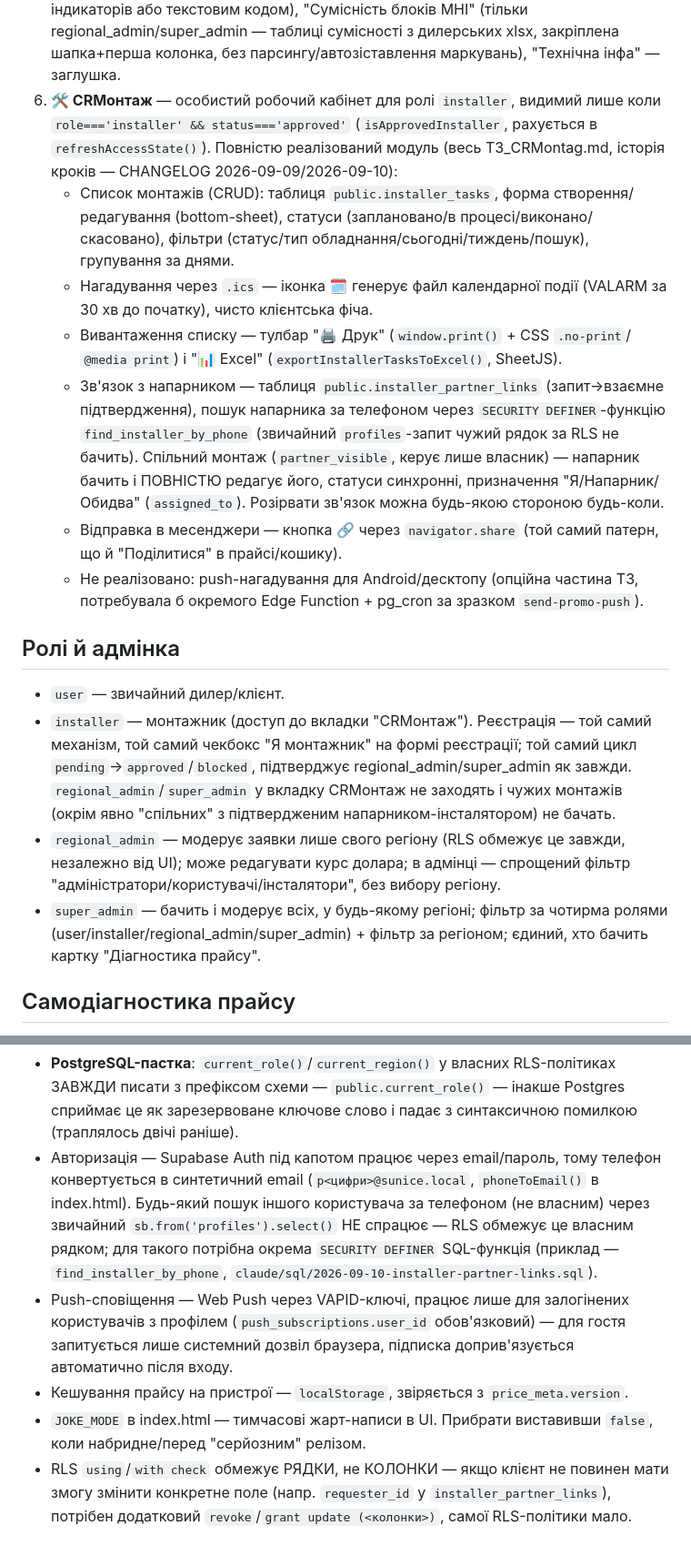
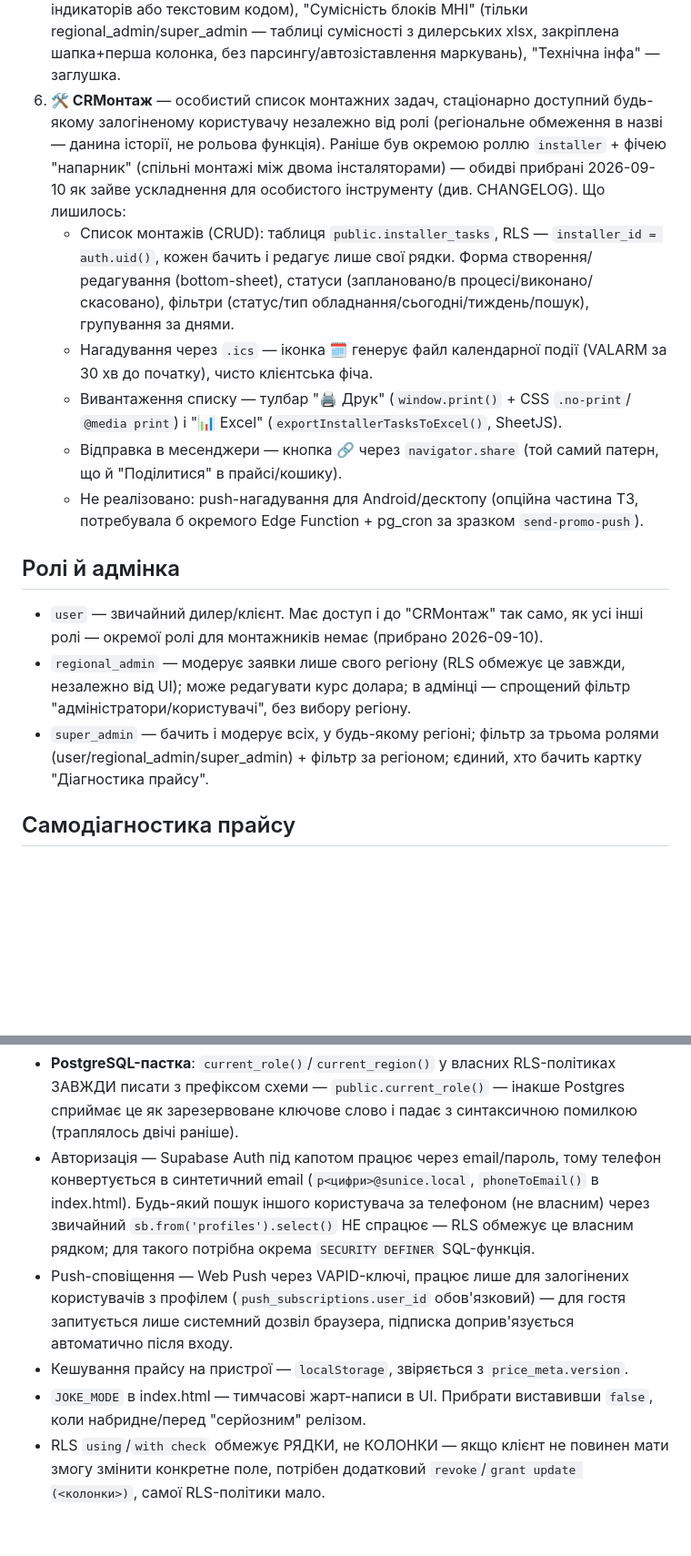
Before and after one commit to conditionerall-creator/sun-ice, a Markdown page: CLAUDE.md, 2 parts joined by grey strips. Shown at 91% size. Rendered like a GitHub page; blank space fills up the shorter version.

```diff
--- a/CLAUDE.md
+++ b/CLAUDE.md
@@ -82,11 +82,13 @@ Excel-прайс і ручне спілкування: дилер відкрив
    regional_admin/super_admin — таблиці сумісності з дилерських xlsx, закріплена
    шапка+перша колонка, без парсингу/автозіставлення маркувань), "Технічна інфа" —
    заглушка.
-6. **🛠️ CRМонтаж** — особистий робочий кабінет для ролі `installer`, видимий лише коли
-   `role==='installer' && status==='approved'` (`isApprovedInstaller`, рахується в
-   `refreshAccessState()`). Повністю реалізований модуль (весь ТЗ_CRMontag.md, історія
-   кроків — CHANGELOG 2026-09-09/2026-09-10):
-   - Список монтажів (CRUD): таблиця `public.installer_tasks`, форма
+6. **🛠️ CRМонтаж** — особистий список монтажних задач, стаціонарно доступний будь-якому
+   залогіненому користувачу незалежно від ролі (регіональне обмеження в назві — данина
+   історії, не рольова функція). Раніше був окремою роллю `installer` + фічею
+   "напарник" (спільні монтажі між двома інсталяторами) — обидві прибрані 2026-09-10
+   як зайве ускладнення для особистого інструменту (див. CHANGELOG). Що лишилось:
+   - Список монтажів (CRUD): таблиця `public.installer_tasks`, RLS —
+     `installer_id = auth.uid()`, кожен бачить і редагує лише свої рядки. Форма
      створення/редагування (bottom-sheet), статуси (заплановано/в процесі/виконано/
      скасовано), фільтри (статус/тип обладнання/сьогодні/тиждень/пошук), групування
      за днями.
@@ -94,12 +96,6 @@ Excel-прайс і ручне спілкування: дилер відкрив
      30 хв до початку), чисто клієнтська фіча.
    - Вивантаження списку — тулбар "🖨 Друк" (`window.print()` + CSS `.no-print`/
      `@media print`) і "📊 Excel" (`exportInstallerTasksToExcel()`, SheetJS).
-   - Зв'язок з напарником — таблиця `public.installer_partner_links` (запит→взаємне
-     підтвердження), пошук напарника за телефоном через `SECURITY DEFINER`-функцію
-     `find_installer_by_phone` (звичайний `profiles`-запит чужий рядок за RLS не
-     бачить). Спільний монтаж (`partner_visible`, керує лише власник) — напарник
-     бачить і ПОВНІСТЮ редагує його, статуси синхронні, призначення "Я/Напарник/
-     Обидва" (`assigned_to`). Розірвати зв'язок можна будь-якою стороною будь-коли.
    - Відправка в месенджери — кнопка 🔗 через `navigator.share` (той самий патерн,
      що й "Поділитися" в прайсі/кошику).
    - Не реалізовано: push-нагадування для Android/десктопу (опційна частина ТЗ,
@@ -107,18 +103,14 @@ Excel-прайс і ручне спілкування: дилер відкрив
 
 ## Ролі й адмінка
 
-- `user` — звичайний дилер/клієнт.
-- `installer` — монтажник (доступ до вкладки "CRМонтаж"). Реєстрація — той самий
-  механізм, той самий чекбокс "Я монтажник" на формі реєстрації; той самий цикл
-  `pending`→`approved`/`blocked`, підтверджує regional_admin/super_admin як завжди.
-  `regional_admin`/`super_admin` у вкладку CRМонтаж не заходять і чужих монтажів
-  (окрім явно "спільних" з підтвердженим напарником-інсталятором) не бачать.
+- `user` — звичайний дилер/клієнт. Має доступ і до "CRМонтаж" так само, як усі інші
+  ролі — окремої ролі для монтажників немає (прибрано 2026-09-10).
 - `regional_admin` — модерує заявки лише свого регіону (RLS обмежує це завжди, незалежно
   від UI); може редагувати курс долара; в адмінці — спрощений фільтр
-  "адміністратори/користувачі/інсталятори", без вибору регіону.
-- `super_admin` — бачить і модерує всіх, у будь-якому регіоні; фільтр за чотирма ролями
-  (user/installer/regional_admin/super_admin) + фільтр за регіоном; єдиний, хто бачить
-  картку "Діагностика прайсу".
+  "адміністратори/користувачі", без вибору регіону.
+- `super_admin` — бачить і модерує всіх, у будь-якому регіоні; фільтр за трьома ролями
+  (user/regional_admin/super_admin) + фільтр за регіоном; єдиний, хто бачить картку
+  "Діагностика прайсу".
 
 ## Самодіагностика прайсу
 
@@ -136,8 +128,7 @@ Excel-прайс і ручне спілкування: дилер відкрив
   конвертується в синтетичний email (`p<цифри>@sunice.local`, `phoneToEmail()` в
   index.html). Будь-який пошук іншого користувача за телефоном (не власним) через
   звичайний `sb.from('profiles').select()` НЕ спрацює — RLS обмежує це власним рядком;
-  для такого потрібна окрема `SECURITY DEFINER` SQL-функція (приклад —
-  `find_installer_by_phone`, `claude/sql/2026-09-10-installer-partner-links.sql`).
+  для такого потрібна окрема `SECURITY DEFINER` SQL-функція.
 - Push-сповіщення — Web Push через VAPID-ключі, працює лише для залогінених користувачів
   з профілем (`push_subscriptions.user_id` обов'язковий) — для гостя запитується лише
   системний дозвіл браузера, підписка доприв'язується автоматично після входу.
@@ -145,5 +136,5 @@ Excel-прайс і ручне спілкування: дилер відкрив
 - `JOKE_MODE` в index.html — тимчасові жарт-написи в UI. Прибрати виставивши `false`,
   коли набридне/перед "серйозним" релізом.
 - RLS `using`/`with check` обмежує РЯДКИ, не КОЛОНКИ — якщо клієнт не повинен мати
-  змогу змінити конкретне поле (напр. `requester_id` у `installer_partner_links`),
-  потрібен додатковий `revoke`/`grant update (<колонки>)`, самої RLS-політики мало.
+  змогу змінити конкретне поле, потрібен додатковий `revoke`/`grant update (<колонки>)`,
+  самої RLS-політики мало.
```
